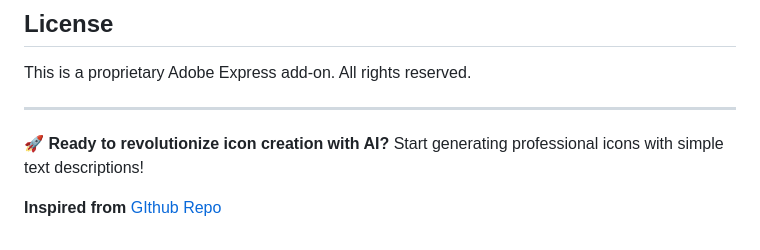
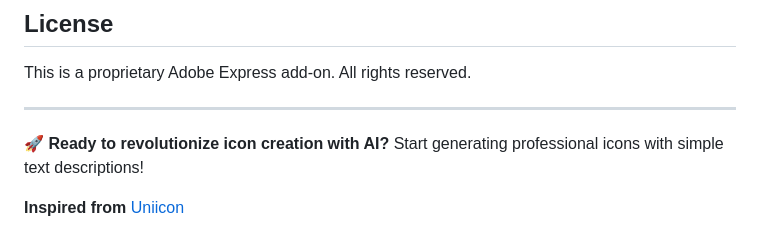
Before and after one commit to DhanushKenkiri/Uniicon-AdobeAddon, a Markdown page: README.md, the part around the change. GitHub-like rendering.

```diff
--- a/README.md
+++ b/README.md
@@ -159,4 +159,4 @@ This is a proprietary Adobe Express add-on. All rights reserved.
 
 🚀 **Ready to revolutionize icon creation with AI?** Start generating professional icons with simple text descriptions!
 
-**Inspired from** [GIthub Repo](https://github.com/DhanushKenkiri/Uniicon)
+**Inspired from** [Uniicon](https://github.com/DhanushKenkiri/Uniicon)
```
